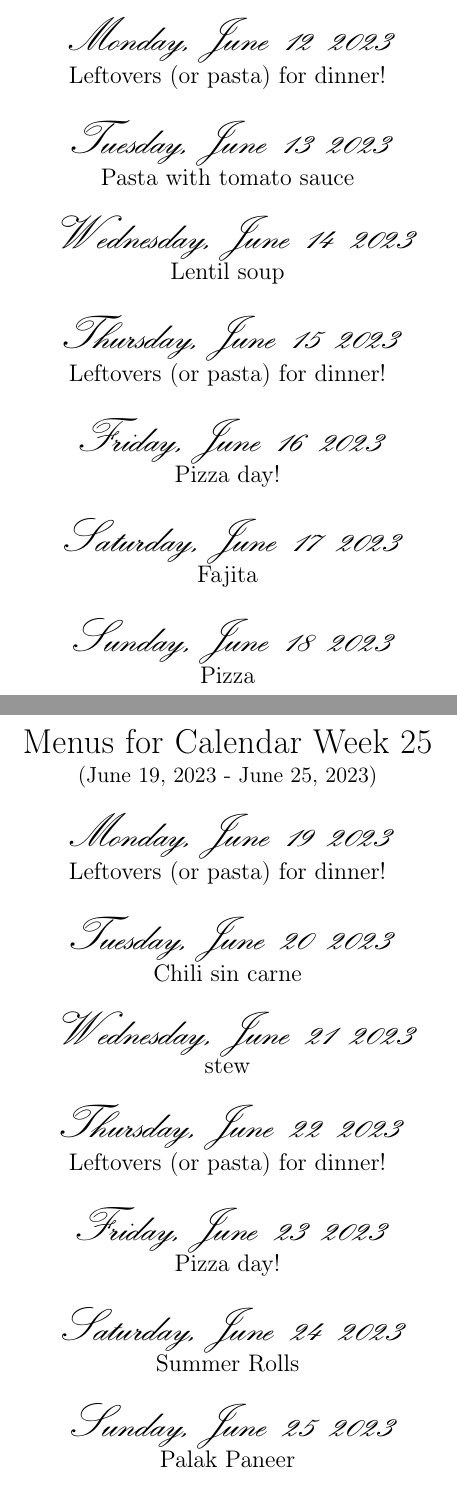
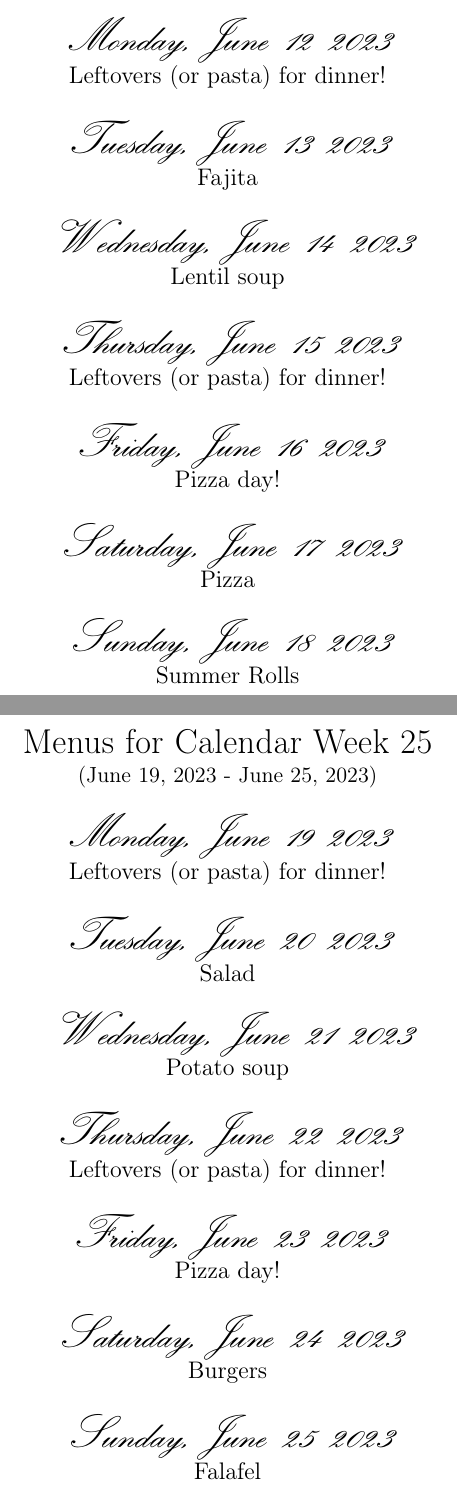
Before and after one commit to ckutzner/mealplanner, a LaTeX document (output/2023-06-12_menus.tex): two parts of pages 1 and 2 of 2, joined at a grey line, cut so that both start at the same text. Compiled offline with pdfLaTeX.

Commit message:
feature done; closes #3

```diff
--- a/output/2023-06-12_menus.tex
+++ b/output/2023-06-12_menus.tex
@@ -11,7 +11,7 @@
 Leftovers (or pasta) for dinner!
 
 {\calligra \Large Tuesday, June 13 2023} \\
-Pasta with tomato sauce
+Fajita
 
 {\calligra \Large Wednesday, June 14 2023} \\
 Lentil soup
@@ -23,10 +23,10 @@ Leftovers (or pasta) for dinner!
 Pizza day!
 
 {\calligra \Large Saturday, June 17 2023} \\
-Fajita
+Pizza
 
 {\calligra \Large Sunday, June 18 2023} \\
-Pizza
+Summer Rolls
 \newpage
 {\Large Menus for Calendar Week 25} \\
 {\small (June 19, 2023 - June 25, 2023)}\\
@@ -34,10 +34,10 @@ Pizza
 Leftovers (or pasta) for dinner!
 
 {\calligra \Large Tuesday, June 20 2023} \\
-Chili sin carne
+Salad
 
 {\calligra \Large Wednesday, June 21 2023} \\
-stew
+Potato soup
 
 {\calligra \Large Thursday, June 22 2023} \\
 Leftovers (or pasta) for dinner!
@@ -46,9 +46,9 @@ Leftovers (or pasta) for dinner!
 Pizza day!
 
 {\calligra \Large Saturday, June 24 2023} \\
-Summer Rolls
+Burgers
 
 {\calligra \Large Sunday, June 25 2023} \\
-Palak Paneer
+Falafel
 \end{center}
 \end{document}
```
Also changed, not shown: 1 other file.
